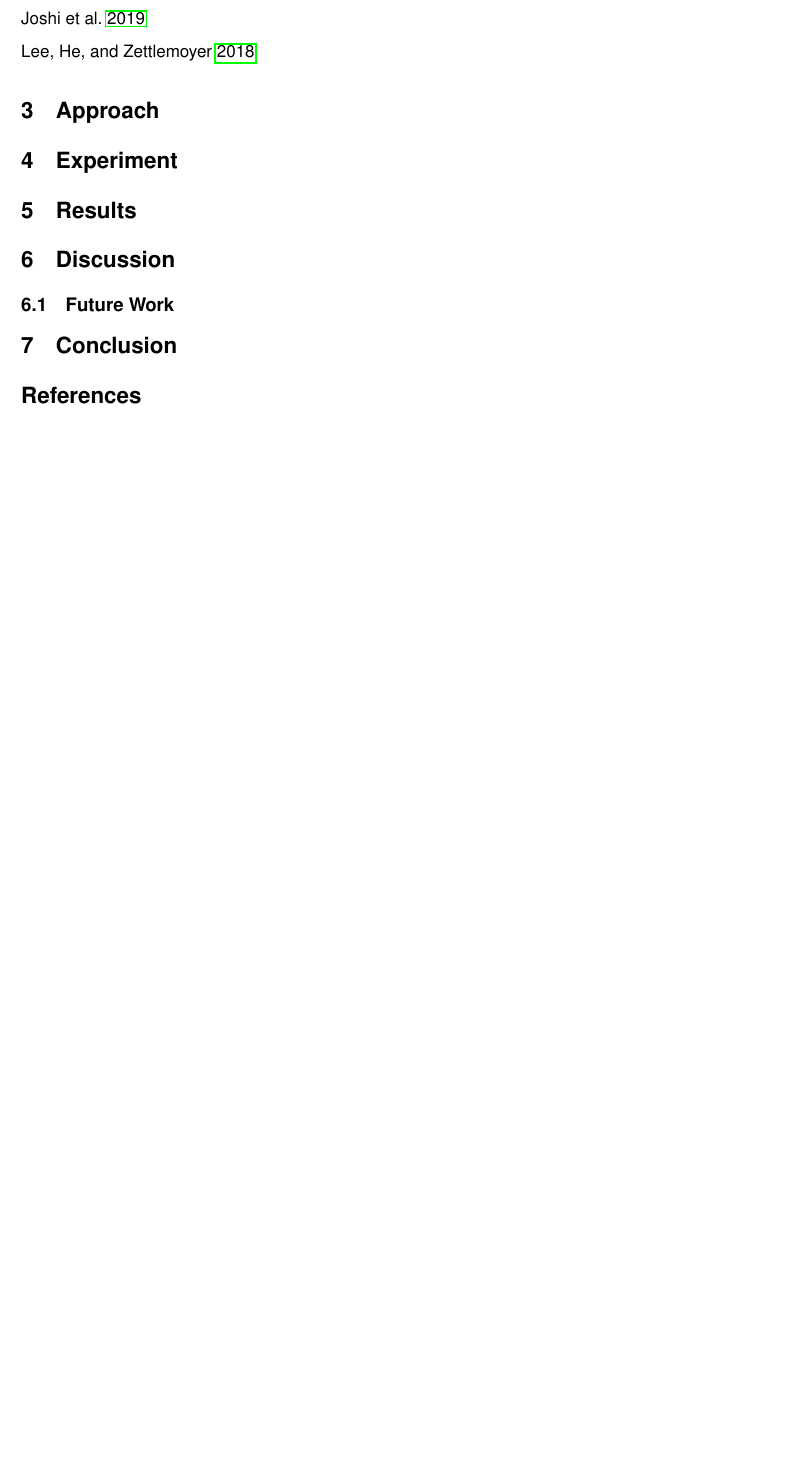
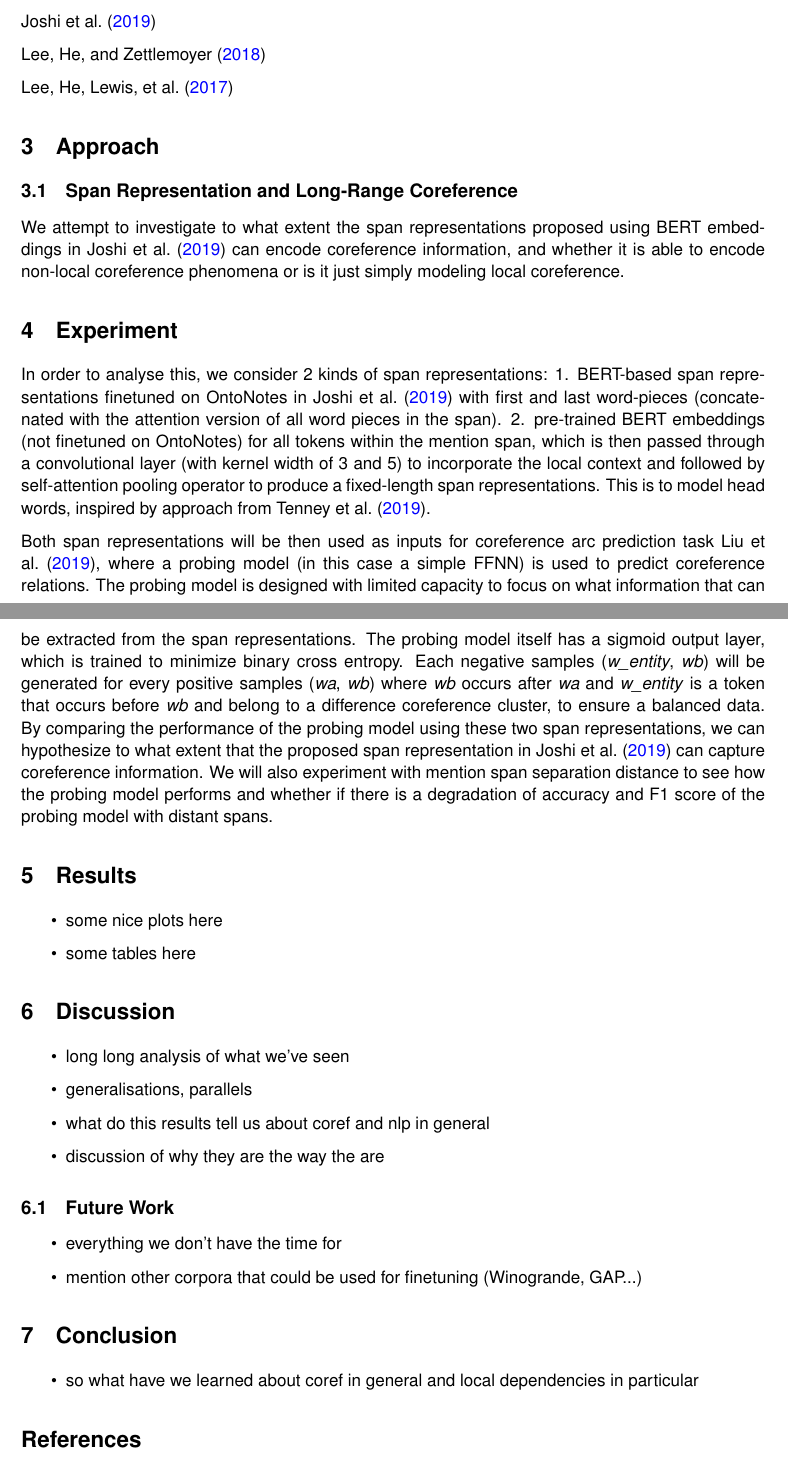
Before and after one commit to alyonavyshnevska/bert_for_coreference_resolution, a LaTeX document (reports/report.tex): part of the page before the commit and two parts of pages 1 and 2 of 3 after it, the two joined at a grey line, cut so that both start at the same text, the shorter picture padded with empty space. Compiled offline with pdfLaTeX.

Commit message:
branstorm on outline of what we write in which session. copy over experiment design

```diff
--- a/reports/report.tex
+++ b/reports/report.tex
@@ -9,7 +9,7 @@
 
 \usepackage{color}
 \usepackage{enumitem}
-\usepackage{hyperref}
+\usepackage[colorlinks,citecolor=blue]{hyperref}
 \usepackage[parfill]{parskip} % no indentation
 
 %\usepackage{helvet}
@@ -51,24 +64,57 @@
 
-\cite{joshi2019coref}
+\textcite{liu2019linguistic}
 
-\cite{lee2018higher}
+\textcite{joshi2019coref}
 
+\textcite{lee2018higher}
+
+\textcite{lee2017end}
 
 \section{Approach}
 
 
+\subsection{Span Representation and Long-Range Coreference}
+
+We attempt to investigate to what extent the span representations proposed using BERT embeddings in \textcite{joshi2019coref} can encode coreference information, and whether it is able to encode non-local coreference phenomena or is it just simply modeling local coreference.
+
 
 \section{Experiment}
 
+In order to analyse this, we consider 2 kinds of span representations:
+1. BERT-based span representations finetuned on OntoNotes in \textcite{joshi2019coref} with first and last word-pieces (concatenated with the attention version of all word pieces in the span).
+2. pre-trained BERT embeddings (not finetuned on OntoNotes) for all tokens within the mention span, which is then passed through a convolutional layer (with kernel width of 3 and 5) to incorporate the local context and followed by self-attention pooling operator to produce a fixed-length span representations. This is to model head words, inspired by approach from \textcite{tenney2019context}.
+
+Both span representations will be then used as inputs for coreference arc prediction task \textcite{liu2019linguistic}, where a probing model (in this case a simple FFNN) is used to predict coreference relations. The probing model is designed with limited capacity to focus on what information that can be extracted from the span representations. The probing model itself has a sigmoid output layer, which is trained to minimize binary cross entropy. Each negative samples (\textit{w\_entity}, \textit{wb}) will be generated for every positive samples (\textit{wa}, \textit{wb}) where \textit{wb} occurs after \textit{wa} and \textit{w\_entity} is a token that occurs before \textit{wb} and belong to a difference coreference cluster, to ensure a balanced data. By comparing the performance of the probing model using these two span representations, we can hypothesize to what extent that the proposed span representation in \textcite{joshi2019coref}  can capture coreference information. We will also experiment with mention span separation distance to see how the probing model performs and whether if there is a degradation of accuracy and F1 score of the probing model with distant spans.
+
+
 \section{Results}
+
+\begin{itemize}
+\item some nice plots here
+\item some tables here
+\end{itemize}
 
 \section{Discussion}
 
+\begin{itemize}
+\item long long analysis of what we've seen
+\item generalisations, parallels
+\item what do this results tell us about coref and nlp in general
+\item discussion of why they are the way the are
+\end{itemize}
+
 \subsection{Future Work}
+\begin{itemize}
+\item everything we don't have the time for
+\item mention other corpora that could be used for finetuning (Winogrande, GAP...)
+
+\end{itemize}
 
 \section{Conclusion}
 
-\nocite{*}
+\begin{itemize}
+\item so what have we learned about coref in general and local dependencies in particular
+\end{itemize}
 
 \printbibliography
 
```
Also changed, not shown: reports/references.bib (+17 -0 lines), reports/report.pdf (added), reports/report.tex (17 more changed lines).
